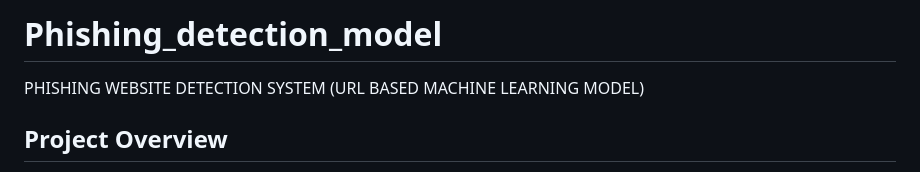
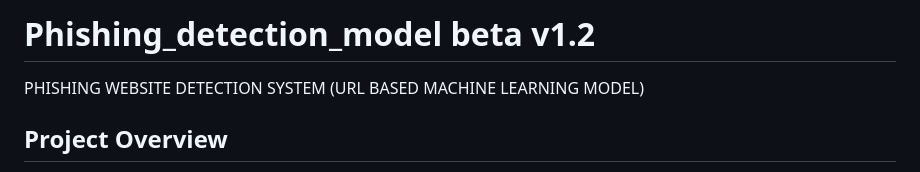
Before and after one commit to Mr-Cheesey/Phishing_detection_model, a Markdown page: README.md, the part around the change. Drawn GitHub-style.

```diff
--- a/README.md
+++ b/README.md
@@ -1,4 +1,4 @@
-# Phishing_detection_model
+# Phishing_detection_model beta v1.2
 PHISHING WEBSITE DETECTION SYSTEM
 (URL BASED MACHINE LEARNING MODEL)
 
```
